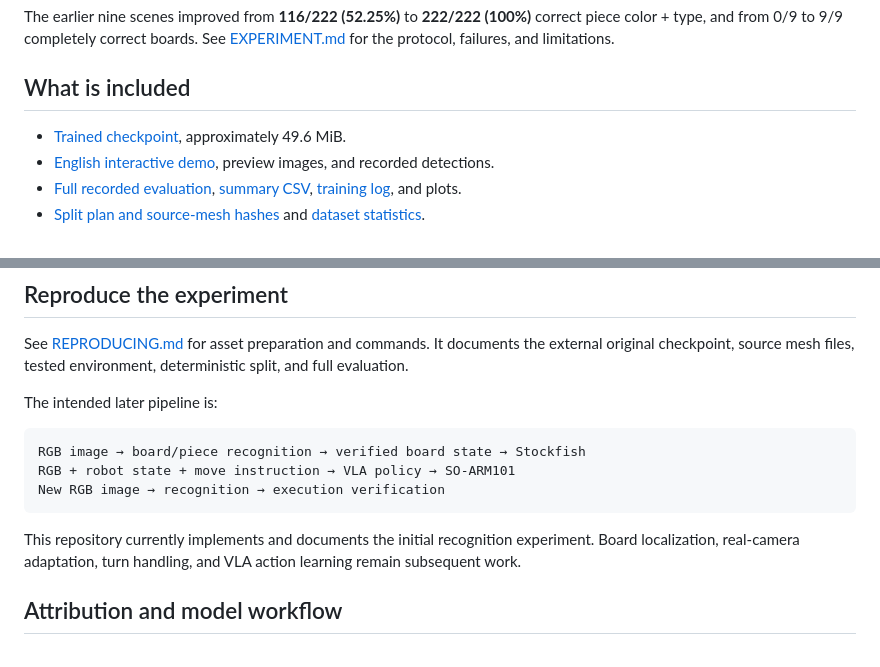
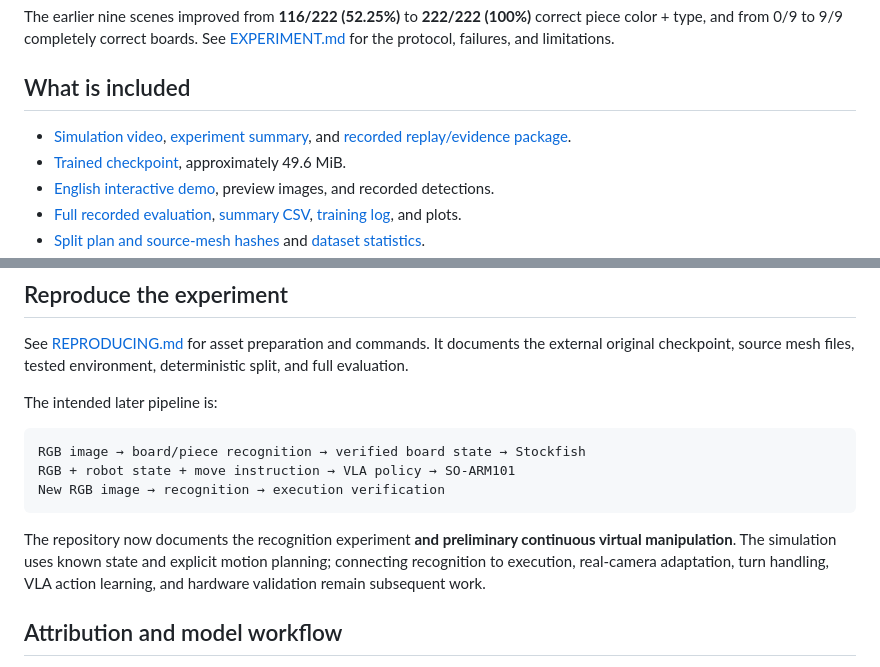
Before and after one commit to Wangyh666-ust/Chess-Player------SOARM-101, a Markdown page: README.md, 2 parts joined by grey strips. Drawn GitHub-style.

```diff
--- a/README.md
+++ b/README.md
@@ -44,6 +62,7 @@ The earlier nine scenes improved from **116/222 (52.25%)** to **222/222 (100%)**
 
 ## What is included
 
+- [Simulation video](docs/assets/simulation-random2-10plies.mp4), [experiment summary](SIMULATION.md), and [recorded replay/evidence package](artifacts/simulation-v1/README.md).
 - [Trained checkpoint](models/dubrovnik-yolov8m-v1.pt), approximately 49.6 MiB.
 - [English interactive demo](docs/index.html), preview images, and recorded detections.
 - [Full recorded evaluation](artifacts/dubrovnik-v1/comparison.json), [summary CSV](artifacts/dubrovnik-v1/summary.csv), [training log](artifacts/dubrovnik-v1/training-results.csv), and plots.
@@ -84,7 +103,7 @@ RGB + robot state + move instruction → VLA policy → SO-ARM101
 New RGB image → recognition → execution verification
 ~~~
 
-This repository currently implements and documents the initial recognition experiment. Board localization, real-camera adaptation, turn handling, and VLA action learning remain subsequent work.
+The repository now documents the recognition experiment **and preliminary continuous virtual manipulation**. The simulation uses known state and explicit motion planning; connecting recognition to execution, real-camera adaptation, turn handling, VLA action learning, and hardware validation remain subsequent work.
 
 ## Attribution and model workflow
 
```
Also changed, not shown: other parts of README.md (+22 -4 lines), EXPERIMENT.md (+2 -0 lines), SIMULATION.md (added, +58 -0 lines), THIRD_PARTY.md (+4 -0 lines), artifacts/simulation-v1/README.md (added, +15 -0 lines), docs/assets/simulation-poster.jpg (added), 8 other files.
